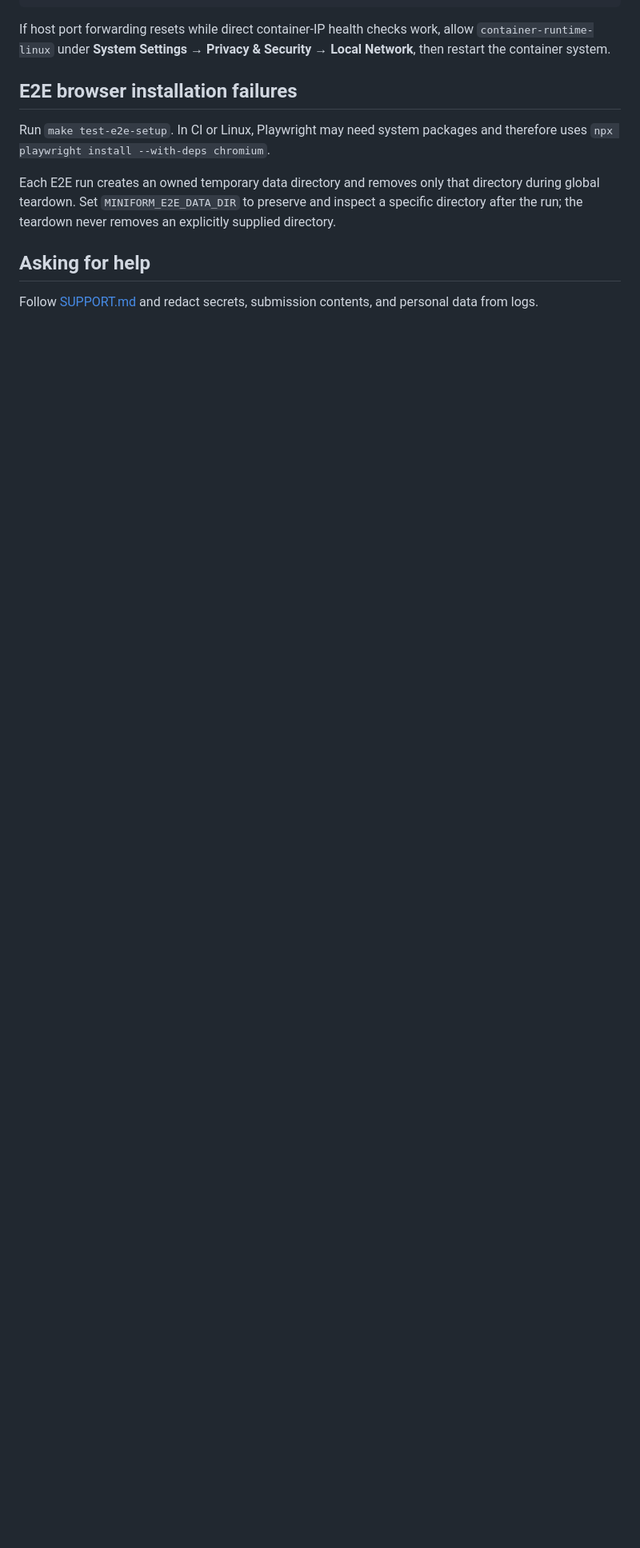
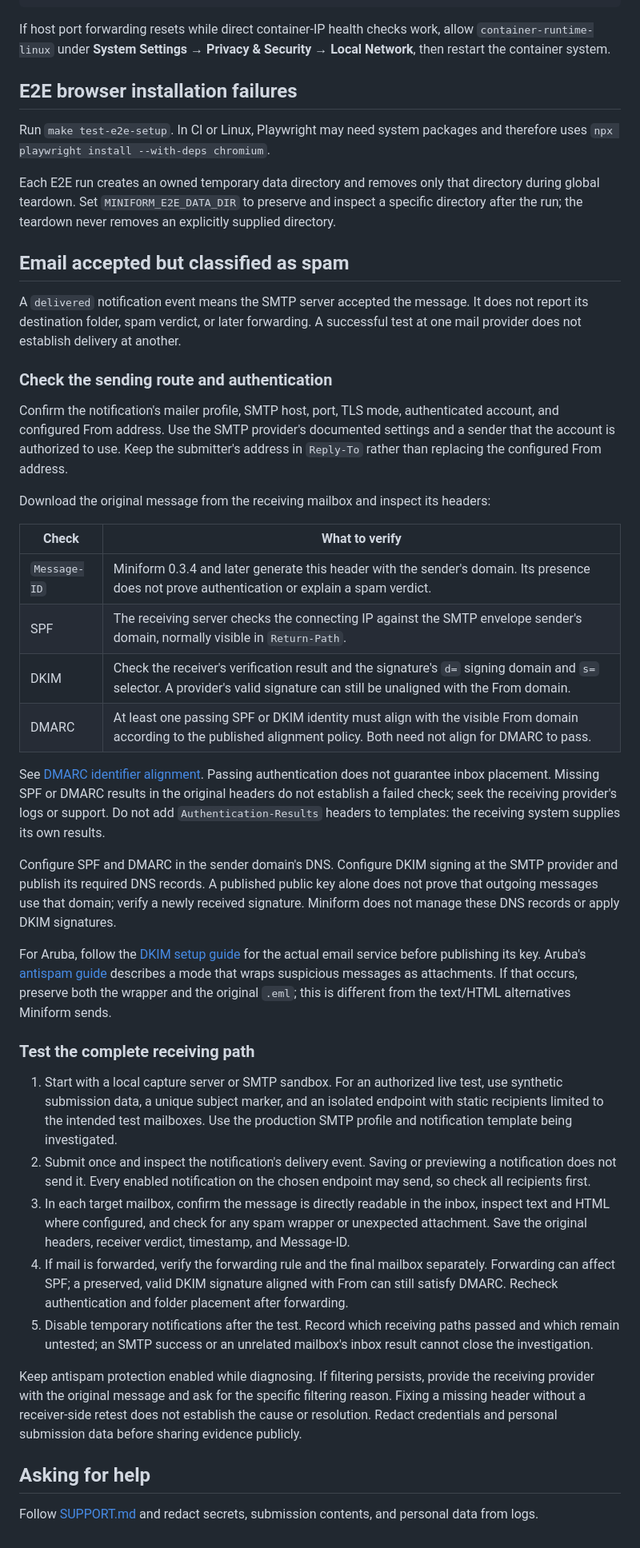
Before and after one commit to matteodante/miniform, a Markdown page: docs/troubleshooting.md, the part around the change. Shown at 80% size. GitHub-like rendering; blank space fills up the shorter version.

Commit message:
Document email authentication and delivery verification (#54)
## Summary

An SMTP-delivered event can be mistaken for confirmed inbox placement.
Document how to distinguish SMTP acceptance, sender authentication, spam
filtering, and forwarding, with a receiving-mailbox test procedure and
official DMARC and Aruba references.

Link the notification lifecycle to the troubleshooting procedure and add
a changelog entry. No runtime behavior changes.

## Verification

- `git diff --check` passed.
- Checked the internal documentation anchor and primary-source
references.
- Two independent reviewers checked repository standards and delivery
requirements; neither found a documentation blocker.
- Full required repository checks run in CI for this pull request.

## Checklist

- [x] Scope is a focused documentation correction; no substantial
behavior change
- [x] No behavior change requiring new tests
- [x] Relevant local documentation checks pass
- [x] Required repository checks run in CI
- [x] Documentation and `CHANGELOG.md` updated
- [x] No secrets, personal data, local artifacts, or unrelated changes
added
- [x] Commits signed off according to `CONTRIBUTING.md`

## Compatibility and operations

None. Documentation only; no migration, configuration change, or
deployment required.

## Screenshots

Not applicable; no UI changes.

Signed-off-by: Matteo Dante <matteo.dante659@gmail.com>

```diff
--- a/docs/troubleshooting.md
+++ b/docs/troubleshooting.md
@@ -73,6 +73,39 @@ Run `make test-e2e-setup`. In CI or Linux, Playwright may need system packages a
 
 Each E2E run creates an owned temporary data directory and removes only that directory during global teardown. Set `MINIFORM_E2E_DATA_DIR` to preserve and inspect a specific directory after the run; the teardown never removes an explicitly supplied directory.
 
+## Email accepted but classified as spam
+
+A `delivered` notification event means the SMTP server accepted the message. It does not report its destination folder, spam verdict, or later forwarding. A successful test at one mail provider does not establish delivery at another.
+
+### Check the sending route and authentication
+
+Confirm the notification's mailer profile, SMTP host, port, TLS mode, authenticated account, and configured From address. Use the SMTP provider's documented settings and a sender that the account is authorized to use. Keep the submitter's address in `Reply-To` rather than replacing the configured From address.
+
+Download the original message from the receiving mailbox and inspect its headers:
+
+| Check | What to verify |
+| --- | --- |
+| `Message-ID` | Miniform 0.3.4 and later generate this header with the sender's domain. Its presence does not prove authentication or explain a spam verdict. |
+| SPF | The receiving server checks the connecting IP against the SMTP envelope sender's domain, normally visible in `Return-Path`. |
+| DKIM | Check the receiver's verification result and the signature's `d=` signing domain and `s=` selector. A provider's valid signature can still be unaligned with the From domain. |
+| DMARC | At least one passing SPF or DKIM identity must align with the visible From domain according to the published alignment policy. Both need not align for DMARC to pass. |
+
+See [DMARC identifier alignment](https://www.rfc-editor.org/rfc/rfc9989.html#section-4.4). Passing authentication does not guarantee inbox placement. Missing SPF or DMARC results in the original headers do not establish a failed check; seek the receiving provider's logs or support. Do not add `Authentication-Results` headers to templates: the receiving system supplies its own results.
+
+Configure SPF and DMARC in the sender domain's DNS. Configure DKIM signing at the SMTP provider and publish its required DNS records. A published public key alone does not prove that outgoing messages use that domain; verify a newly received signature. Miniform does not manage these DNS records or apply DKIM signatures.
+
+For Aruba, follow the [DKIM setup guide](https://guide.aruba.it/hosting-e-domini/email/gestione-email/sicurezza-e-storico-accessi/usare-dkim) for the actual email service before publishing its key. Aruba's [antispam guide](https://guide.aruba.it/hosting-e-domini/email/webmail/servizi-e-strumenti-aggiuntivi/antivirus-antispam) describes a mode that wraps suspicious messages as attachments. If that occurs, preserve both the wrapper and the original `.eml`; this is different from the text/HTML alternatives Miniform sends.
+
+### Test the complete receiving path
+
+1. Start with a local capture server or SMTP sandbox. For an authorized live test, use synthetic submission data, a unique subject marker, and an isolated endpoint with static recipients limited to the intended test mailboxes. Use the production SMTP profile and notification template being investigated.
+2. Submit once and inspect the notification's delivery event. Saving or previewing a notification does not send it. Every enabled notification on the chosen endpoint may send, so check all recipients first.
+3. In each target mailbox, confirm the message is directly readable in the inbox, inspect text and HTML where configured, and check for any spam wrapper or unexpected attachment. Save the original headers, receiver verdict, timestamp, and Message-ID.
+4. If mail is forwarded, verify the forwarding rule and the final mailbox separately. Forwarding can affect SPF; a preserved, valid DKIM signature aligned with From can still satisfy DMARC. Recheck authentication and folder placement after forwarding.
+5. Disable temporary notifications after the test. Record which receiving paths passed and which remain untested; an SMTP success or an unrelated mailbox's inbox result cannot close the investigation.
+
+Keep antispam protection enabled while diagnosing. If filtering persists, provide the receiving provider with the original message and ask for the specific filtering reason. Fixing a missing header without a receiver-side retest does not establish the cause or resolution. Redact credentials and personal submission data before sharing evidence publicly.
+
 ## Asking for help
 
 Follow [SUPPORT.md](../SUPPORT.md) and redact secrets, submission contents, and personal data from logs.
```
Also changed, not shown: CHANGELOG.md (+4 -0 lines), docs/email-notifications.md (+2 -0 lines).
